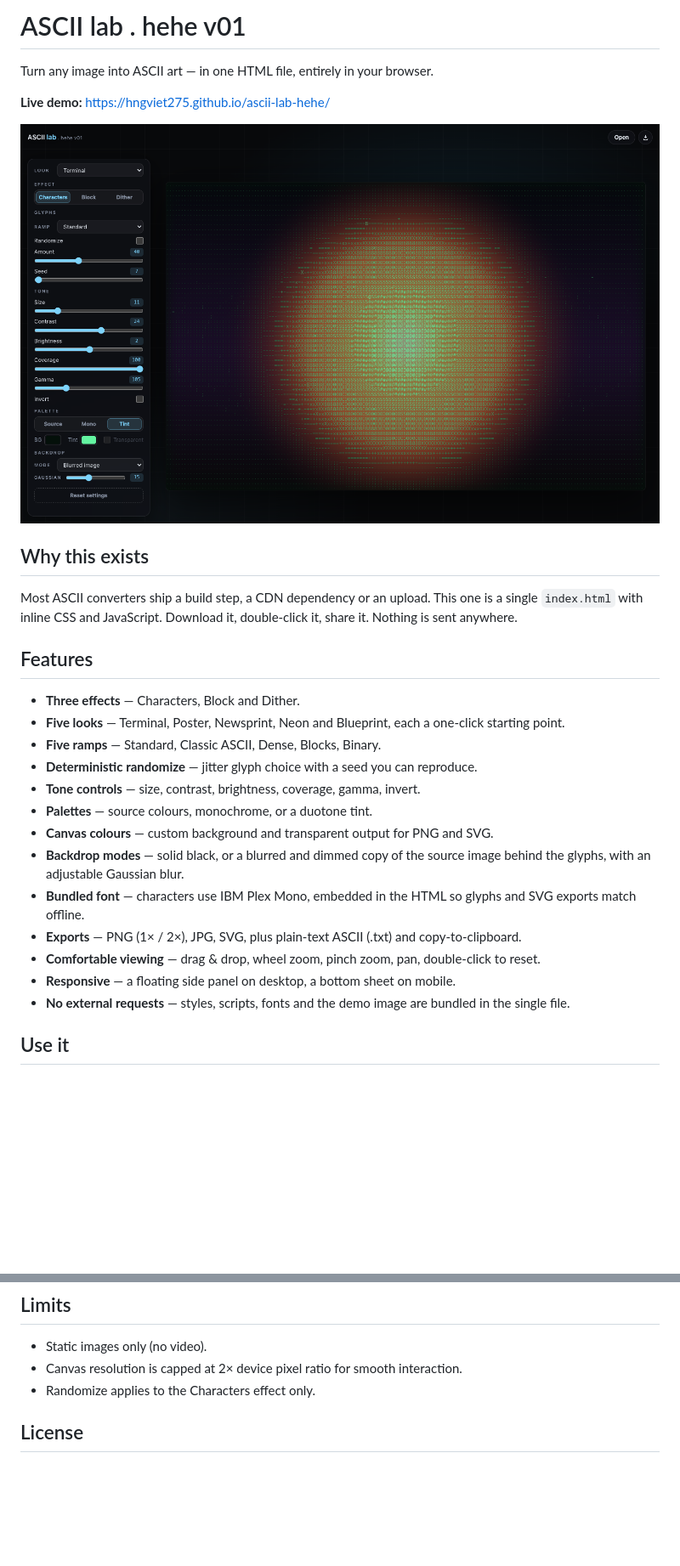
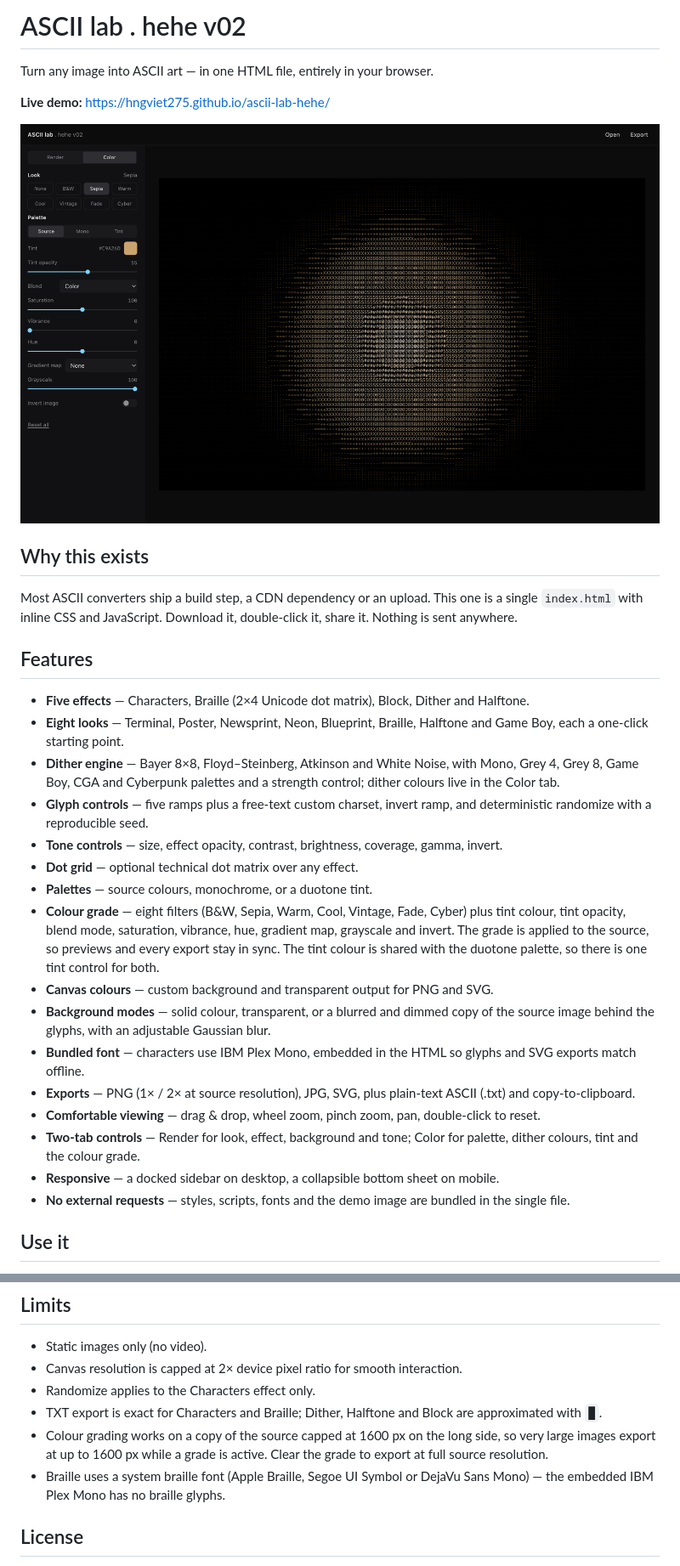
Before and after one commit to Hngviet275/ascii-lab-hehe, a Markdown page: README.md, 2 parts joined by grey strips. Shown at 85% size. GitHub-like rendering; pictures changed too: docs/screenshot.png; blank space fills up the shorter version.

```diff
--- a/README.md
+++ b/README.md
@@ -1,4 +1,4 @@
-# ASCII lab . hehe v01
+# ASCII lab . hehe v02
 
 Turn any image into ASCII art — in one HTML file, entirely in your browser.
 
@@ -12,18 +12,21 @@ Most ASCII converters ship a build step, a CDN dependency or an upload. This one
 
 ## Features
 
-- **Three effects** — Characters, Block and Dither.
-- **Five looks** — Terminal, Poster, Newsprint, Neon and Blueprint, each a one-click starting point.
-- **Five ramps** — Standard, Classic ASCII, Dense, Blocks, Binary.
-- **Deterministic randomize** — jitter glyph choice with a seed you can reproduce.
-- **Tone controls** — size, contrast, brightness, coverage, gamma, invert.
+- **Five effects** — Characters, Braille (2×4 Unicode dot matrix), Block, Dither and Halftone.
+- **Eight looks** — Terminal, Poster, Newsprint, Neon, Blueprint, Braille, Halftone and Game Boy, each a one-click starting point.
+- **Dither engine** — Bayer 8×8, Floyd–Steinberg, Atkinson and White Noise, with Mono, Grey 4, Grey 8, Game Boy, CGA and Cyberpunk palettes and a strength control; dither colours live in the Color tab.
+- **Glyph controls** — five ramps plus a free-text custom charset, invert ramp, and deterministic randomize with a reproducible seed.
+- **Tone controls** — size, effect opacity, contrast, brightness, coverage, gamma, invert.
+- **Dot grid** — optional technical dot matrix over any effect.
 - **Palettes** — source colours, monochrome, or a duotone tint.
+- **Colour grade** — eight filters (B&W, Sepia, Warm, Cool, Vintage, Fade, Cyber) plus tint colour, tint opacity, blend mode, saturation, vibrance, hue, gradient map, grayscale and invert. The grade is applied to the source, so previews and every export stay in sync. The tint colour is shared with the duotone palette, so there is one tint control for both.
 - **Canvas colours** — custom background and transparent output for PNG and SVG.
-- **Backdrop modes** — solid black, or a blurred and dimmed copy of the source image behind the glyphs, with an adjustable Gaussian blur.
+- **Background modes** — solid colour, transparent, or a blurred and dimmed copy of the source image behind the glyphs, with an adjustable Gaussian blur.
 - **Bundled font** — characters use IBM Plex Mono, embedded in the HTML so glyphs and SVG exports match offline.
-- **Exports** — PNG (1× / 2×), JPG, SVG, plus plain-text ASCII (.txt) and copy-to-clipboard.
+- **Exports** — PNG (1× / 2× at source resolution), JPG, SVG, plus plain-text ASCII (.txt) and copy-to-clipboard.
 - **Comfortable viewing** — drag & drop, wheel zoom, pinch zoom, pan, double-click to reset.
-- **Responsive** — a floating side panel on desktop, a bottom sheet on mobile.
+- **Two-tab controls** — Render for look, effect, background and tone; Color for palette, dither colours, tint and the colour grade.
+- **Responsive** — a docked sidebar on desktop, a collapsible bottom sheet on mobile.
 - **No external requests** — styles, scripts, fonts and the demo image are bundled in the single file.
 
 ## Use it
@@ -57,6 +60,9 @@ PNG 1× matches the on-screen canvas, 2× doubles it. Exports are clamped to 819
 - Static images only (no video).
 - Canvas resolution is capped at 2× device pixel ratio for smooth interaction.
 - Randomize applies to the Characters effect only.
+- TXT export is exact for Characters and Braille; Dither, Halftone and Block are approximated with `█`.
+- Colour grading works on a copy of the source capped at 1600 px on the long side, so very large images export at up to 1600 px while a grade is active. Clear the grade to export at full source resolution.
+- Braille uses a system braille font (Apple Braille, Segoe UI Symbol or DejaVu Sans Mono) — the embedded IBM Plex Mono has no braille glyphs.
 
 ## License
 
```
Also changed, not shown: other parts of README.md (+2 -2 lines), 1 other file.
